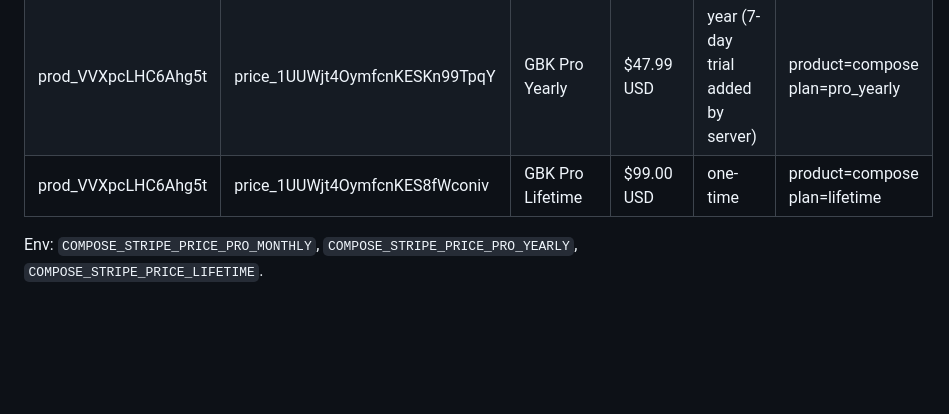
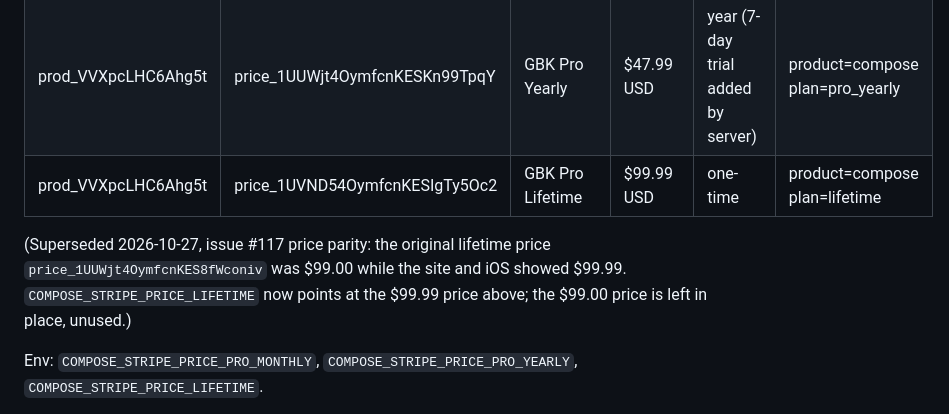
Before and after one commit to yishengjiang99/finalcut, a Markdown page: docs/STRIPE.md, the part around the change. GitHub-like rendering; blank space fills up the shorter version.

Commit message:
docs(stripe): lifetime price is now the $99.99 price (issue #117)
COMPOSE_STRIPE_PRICE_LIFETIME was repointed on the host from
price_1UUWjt4OymfcnKES8fWconiv ($99.00) to
price_1UVND54OymfcnKESIgTy5Oc2 ($99.99) on 2026-10-27 after a live
Stripe read confirmed the old price charged $99.00 while the site
and iOS showed $99.99. Verified with a live Checkout Session
(amount_total 9999, unpaid). Catalog table updated to match.

```diff
--- a/docs/STRIPE.md
+++ b/docs/STRIPE.md
@@ -222,7 +222,9 @@ GBK Composer Pro (live mode). Price IDs are not secret.
 |---|---|---|---|---|---|
 | prod_VVXpcLHC6Ahg5t (GBK Composer Pro) | price_1UUWjt4OymfcnKESqqY2SpC4 | GBK Pro Monthly | $5.99 USD | month (7-day trial added by server) | product=compose plan=pro_monthly |
 | prod_VVXpcLHC6Ahg5t | price_1UUWjt4OymfcnKESKn99TpqY | GBK Pro Yearly | $47.99 USD | year (7-day trial added by server) | product=compose plan=pro_yearly |
-| prod_VVXpcLHC6Ahg5t | price_1UUWjt4OymfcnKES8fWconiv | GBK Pro Lifetime | $99.00 USD | one-time | product=compose plan=lifetime |
+| prod_VVXpcLHC6Ahg5t | price_1UVND54OymfcnKESIgTy5Oc2 | GBK Pro Lifetime | $99.99 USD | one-time | product=compose plan=lifetime |
+
+(Superseded 2026-10-27, issue #117 price parity: the original lifetime price `price_1UUWjt4OymfcnKES8fWconiv` was $99.00 while the site and iOS showed $99.99. `COMPOSE_STRIPE_PRICE_LIFETIME` now points at the $99.99 price above; the $99.00 price is left in place, unused.)
 
 Env: `COMPOSE_STRIPE_PRICE_PRO_MONTHLY`, `COMPOSE_STRIPE_PRICE_PRO_YEARLY`, `COMPOSE_STRIPE_PRICE_LIFETIME`.
 
```
